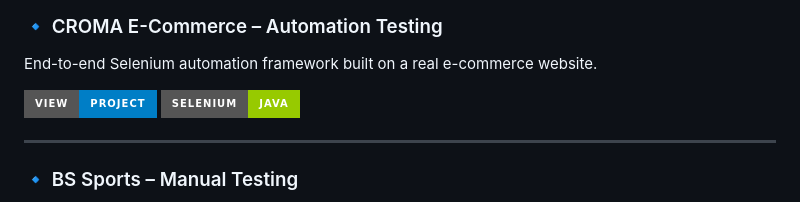
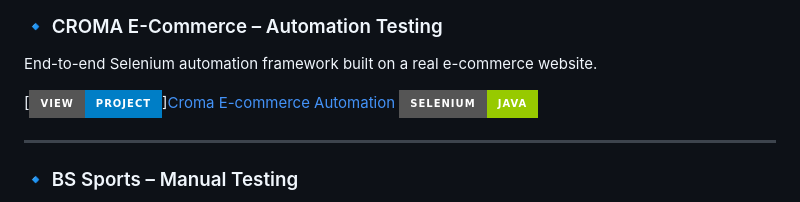
Before and after one commit to SathyajithS/software-testing-portfolio, a Markdown page: README.md, the part around the change. Rendered like a GitHub page; badges without logos.

```diff
--- a/README.md
+++ b/README.md
@@ -38,7 +38,7 @@ This repository showcases my **automation projects, manual testing deliverables,
 ### 🔹 CROMA E-Commerce – Automation Testing
 End-to-end Selenium automation framework built on a real e-commerce website.
 
-[![View Project](https://img.shields.io/badge/View-Project-blue?style=for-the-badge)](./Projects/CROMA)
+[![View Project](https://img.shields.io/badge/View-Project-blue?style=for-the-badge)][Croma E-commerce Automation](./Projects/Croma)
 [![Tech](https://img.shields.io/badge/Selenium-Java-green?style=for-the-badge)](#)
 
 ---
```
